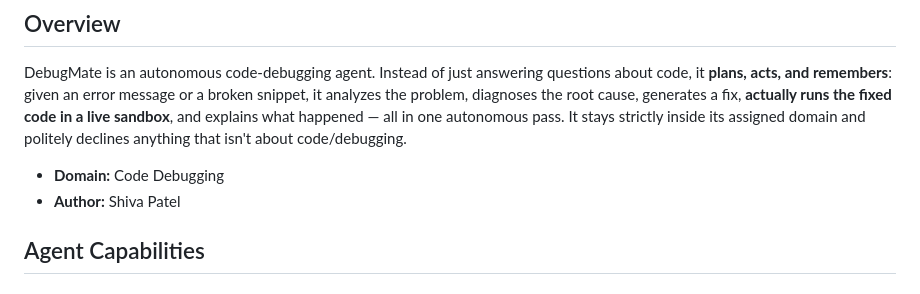
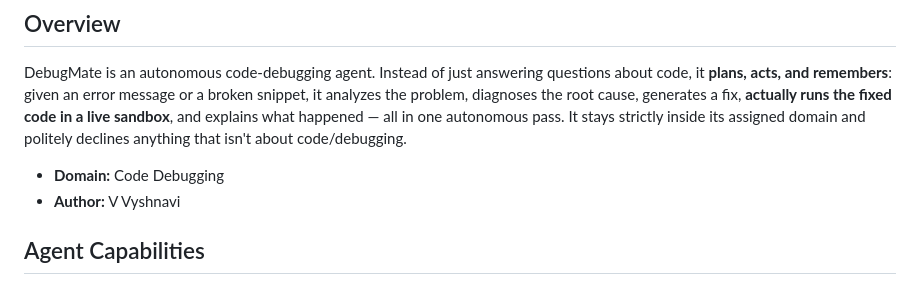
Before and after one commit to vyshnavi052006-max/debugagent1.0, a Markdown page: README.md, the part around the change. Drawn GitHub-style.

```diff
--- a/README.md
+++ b/README.md
@@ -13,7 +13,7 @@ strictly inside its assigned domain and politely declines anything that
 isn't about code/debugging.
 
 - **Domain:** Code Debugging
-- **Author:** Shiva Patel
+- **Author:** V Vyshnavi
 
 ## Agent Capabilities
 
```
